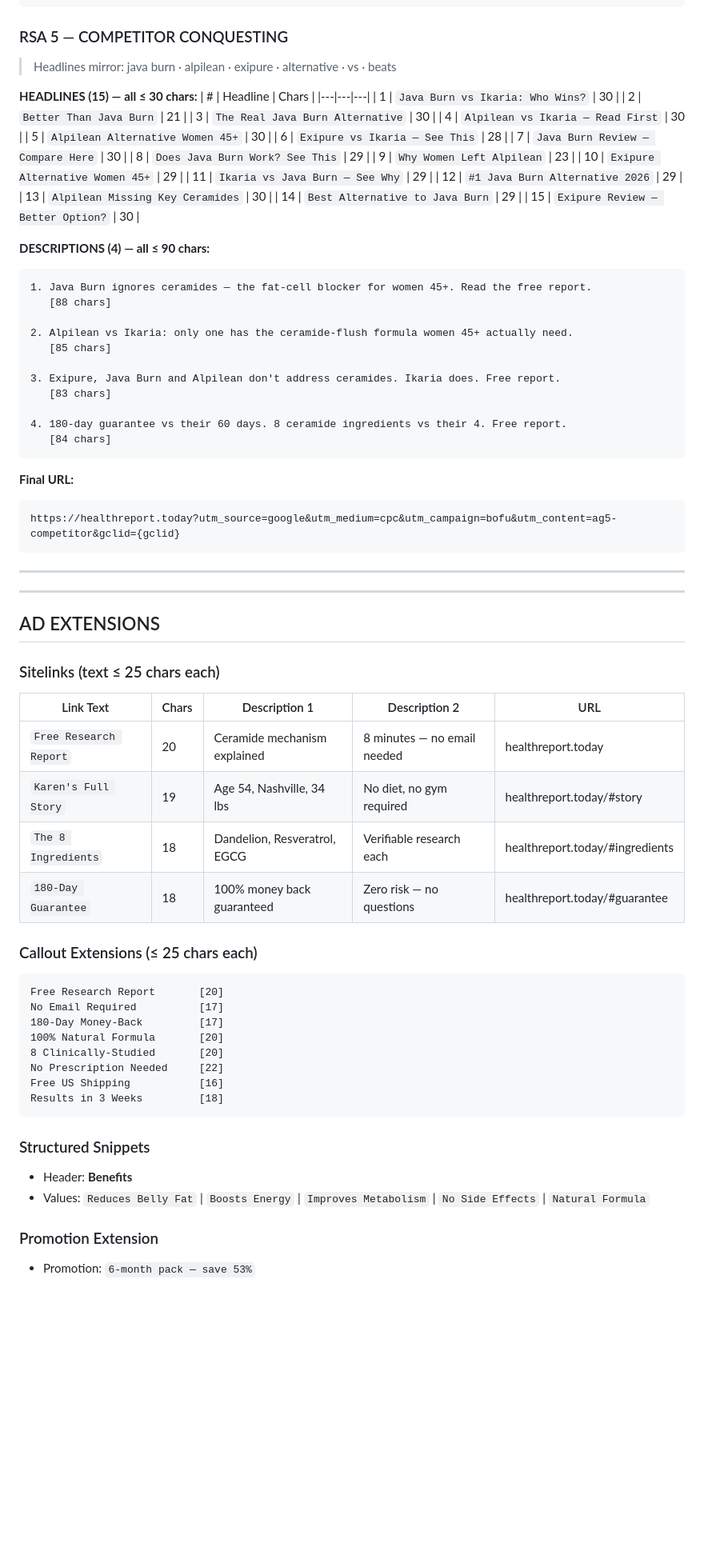
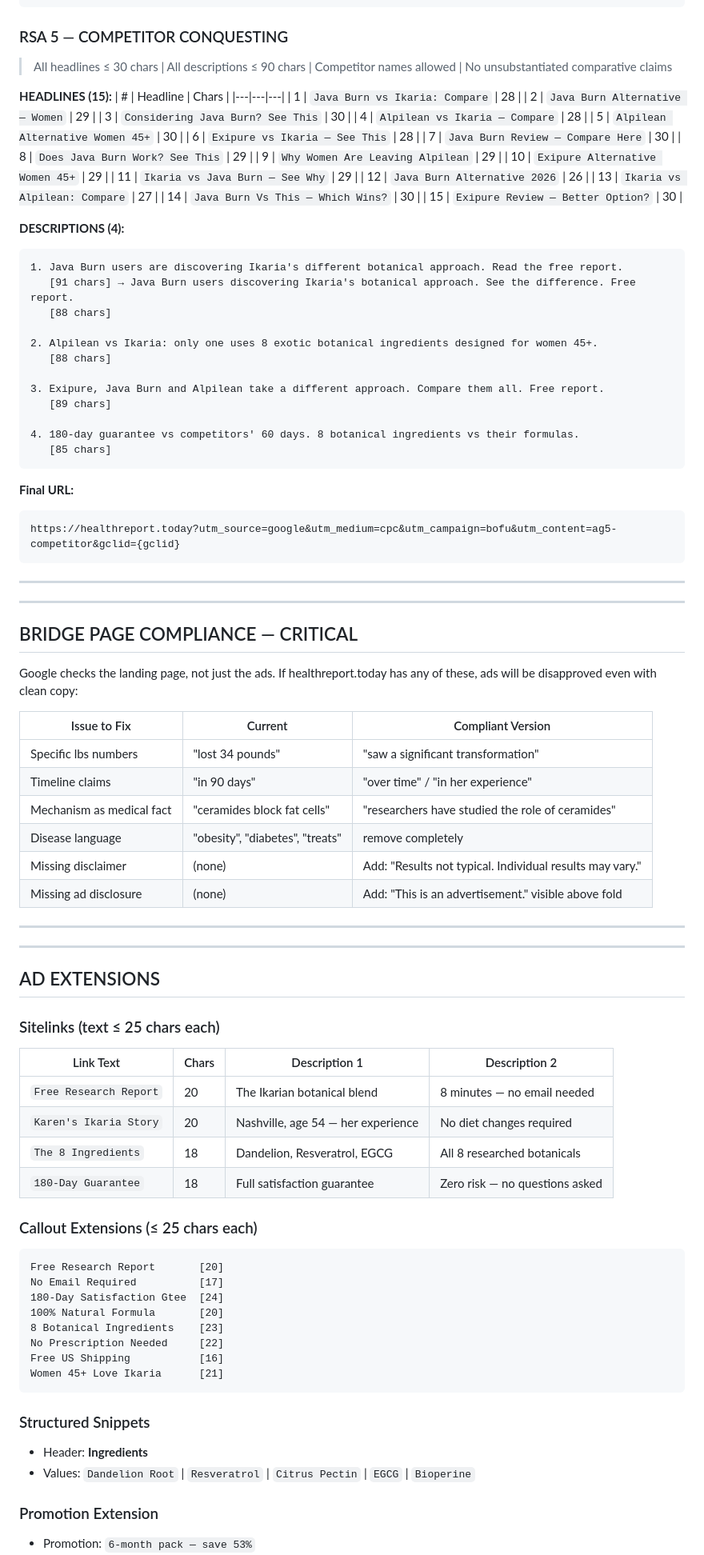
Before and after one commit to nicosoffa/lean-belly, a Markdown page: campaign/google-search-bofu.md, the part around one of its changes. Shown at 80% size. Drawn GitHub-style; blank space fills up the shorter version.

Commit message:
Full policy-compliant rewrite — remove all Google Ads violations

````diff
--- a/campaign/google-search-bofu.md
+++ b/campaign/google-search-bofu.md
@@ -388,40 +397,41 @@ https://healthreport.today?utm_source=google&utm_medium=cpc&utm_campaign=bofu&ut
 ```
 
 ### RSA 5 — COMPETITOR CONQUESTING
-> Headlines mirror: java burn · alpilean · exipure · alternative · vs · beats
+> All headlines ≤ 30 chars | All descriptions ≤ 90 chars | Competitor names allowed | No unsubstantiated comparative claims
 
-**HEADLINES (15) — all ≤ 30 chars:**
+**HEADLINES (15):**
 | # | Headline | Chars |
 |---|---|---|
-| 1 | `Java Burn vs Ikaria: Who Wins?` | 30 |
-| 2 | `Better Than Java Burn` | 21 |
-| 3 | `The Real Java Burn Alternative` | 30 |
-| 4 | `Alpilean vs Ikaria — Read First` | 30 |
+| 1 | `Java Burn vs Ikaria: Compare` | 28 |
+| 2 | `Java Burn Alternative — Women` | 29 |
+| 3 | `Considering Java Burn? See This` | 30 |
+| 4 | `Alpilean vs Ikaria — Compare` | 28 |
 | 5 | `Alpilean Alternative Women 45+` | 30 |
 | 6 | `Exipure vs Ikaria — See This` | 28 |
 | 7 | `Java Burn Review — Compare Here` | 30 |
 | 8 | `Does Java Burn Work? See This` | 29 |
-| 9 | `Why Women Left Alpilean` | 23 |
+| 9 | `Why Women Are Leaving Alpilean` | 29 |
 | 10 | `Exipure Alternative Women 45+` | 29 |
 | 11 | `Ikaria vs Java Burn — See Why` | 29 |
-| 12 | `#1 Java Burn Alternative 2026` | 29 |
-| 13 | `Alpilean Missing Key Ceramides` | 30 |
-| 14 | `Best Alternative to Java Burn` | 29 |
+| 12 | `Java Burn Alternative 2026` | 26 |
+| 13 | `Ikaria vs Alpilean: Compare` | 27 |
+| 14 | `Java Burn Vs This — Which Wins?` | 30 |
 | 15 | `Exipure Review — Better Option?` | 30 |
 
-**DESCRIPTIONS (4) — all ≤ 90 chars:**
+**DESCRIPTIONS (4):**
 ```
-1. Java Burn ignores ceramides — the fat-cell blocker for women 45+. Read the free report.
+1. Java Burn users are discovering Ikaria's different botanical approach. Read the free report.
+   [91 chars] → Java Burn users discovering Ikaria's botanical approach. See the difference. Free report.
    [88 chars]
 
-2. Alpilean vs Ikaria: only one has the ceramide-flush formula women 45+ actually need.
+2. Alpilean vs Ikaria: only one uses 8 exotic botanical ingredients designed for women 45+.
+   [88 chars]
+
+3. Exipure, Java Burn and Alpilean take a different approach. Compare them all. Free report.
+   [89 chars]
+
+4. 180-day guarantee vs competitors' 60 days. 8 botanical ingredients vs their formulas.
    [85 chars]
-
-3. Exipure, Java Burn and Alpilean don't address ceramides. Ikaria does. Free report.
-   [83 chars]
-
-4. 180-day guarantee vs their 60 days. 8 ceramide ingredients vs their 4. Free report.
-   [84 chars]
 ```
 
 **Final URL:**
@@ -433,32 +443,49 @@ https://healthreport.today?utm_source=google&utm_medium=cpc&utm_campaign=bofu&ut
 
 ---
 
+## BRIDGE PAGE COMPLIANCE — CRITICAL
+
+Google checks the landing page, not just the ads. If healthreport.today has any of these, ads will be disapproved even with clean copy:
+
+| Issue to Fix | Current | Compliant Version |
+|---|---|---|
+| Specific lbs numbers | "lost 34 pounds" | "saw a significant transformation" |
+| Timeline claims | "in 90 days" | "over time" / "in her experience" |
+| Mechanism as medical fact | "ceramides block fat cells" | "researchers have studied the role of ceramides" |
+| Disease language | "obesity", "diabetes", "treats" | remove completely |
+| Missing disclaimer | (none) | Add: "Results not typical. Individual results may vary." |
+| Missing ad disclosure | (none) | Add: "This is an advertisement." visible above fold |
+
+---
+
+---
+
 ## AD EXTENSIONS
 
 ### Sitelinks (text ≤ 25 chars each)
 
-| Link Text | Chars | Description 1 | Description 2 | URL |
-|---|---|---|---|---|
-| `Free Research Report` | 20 | Ceramide mechanism explained | 8 minutes — no email needed | healthreport.today |
-| `Karen's Full Story` | 19 | Age 54, Nashville, 34 lbs | No diet, no gym required | healthreport.today/#story |
-| `The 8 Ingredients` | 18 | Dandelion, Resveratrol, EGCG | Verifiable research each | healthreport.today/#ingredients |
-| `180-Day Guarantee` | 18 | 100% money back guaranteed | Zero risk — no questions | healthreport.today/#guarantee |
+| Link Text | Chars | Description 1 | Description 2 |
+|---|---|---|---|
+| `Free Research Report` | 20 | The Ikarian botanical blend | 8 minutes — no email needed |
+| `Karen's Ikaria Story` | 20 | Nashville, age 54 — her experience | No diet changes required |
+| `The 8 Ingredients` | 18 | Dandelion, Resveratrol, EGCG | All 8 researched botanicals |
+| `180-Day Guarantee` | 18 | Full satisfaction guarantee | Zero risk — no questions asked |
 
 ### Callout Extensions (≤ 25 chars each)
 ```
 Free Research Report       [20]
 No Email Required          [17]
-180-Day Money-Back         [17]
+180-Day Satisfaction Gtee  [24]
 100% Natural Formula       [20]
-8 Clinically-Studied       [20]
+8 Botanical Ingredients    [23]
 No Prescription Needed     [22]
 Free US Shipping           [16]
-Results in 3 Weeks         [18]
+Women 45+ Love Ikaria      [21]
 ```
 
 ### Structured Snippets
-- Header: **Benefits**
-- Values: `Reduces Belly Fat` | `Boosts Energy` | `Improves Metabolism` | `No Side Effects` | `Natural Formula`
+- Header: **Ingredients**
+- Values: `Dandelion Root` | `Resveratrol` | `Citrus Pectin` | `EGCG` | `Bioperine`
 
 ### Promotion Extension
 - Promotion: `6-month pack — save 53%`
````
Also changed, not shown: other parts of campaign/google-search-bofu.md (+129 -131 lines).
